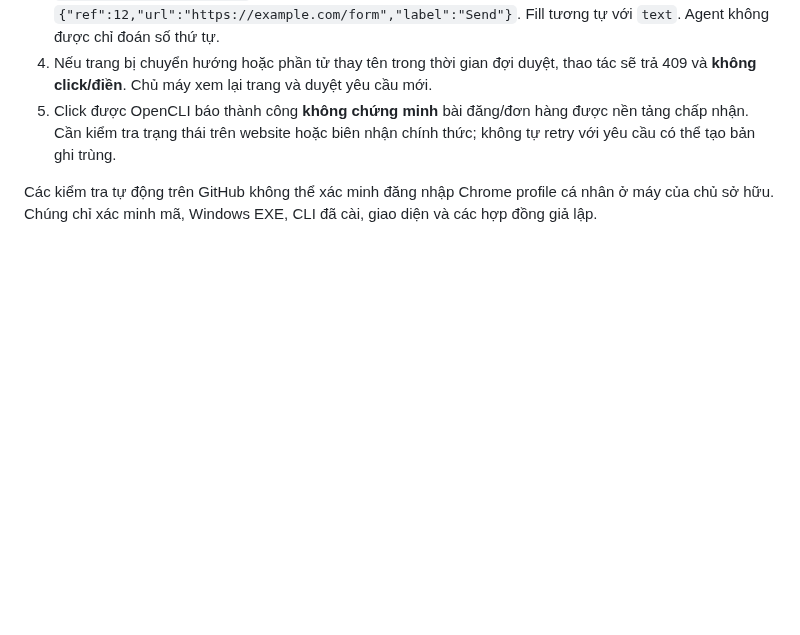
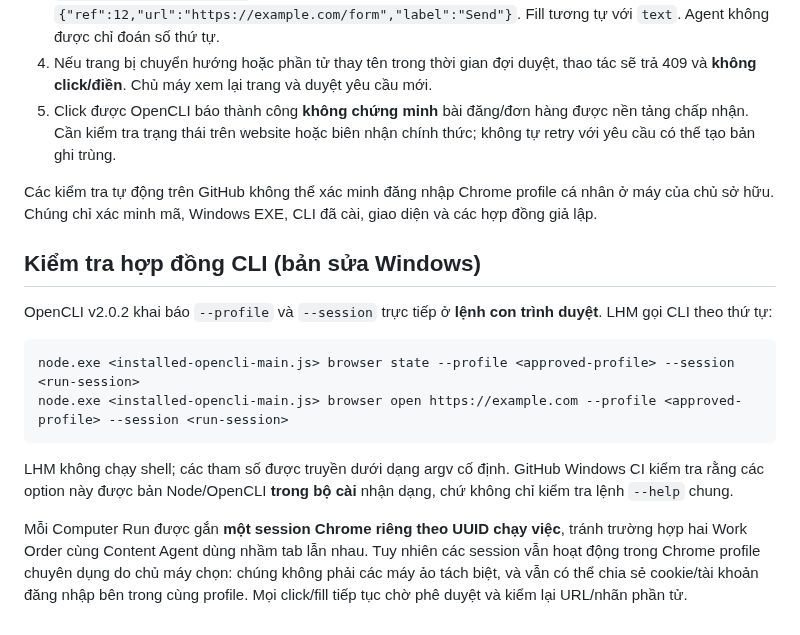
Before and after one commit to capquangfptminhlh/lhm-agent-ai, a Markdown page: docs/WINDOWS_OPENCLI_PILOT.md, the part around the change. GitHub-like rendering; blank space fills up the shorter version.

Commit message:
docs: verified OpenCLI v2.0.2 browser command option placement and per-Work Order Chrome session isolation

````diff
--- a/docs/WINDOWS_OPENCLI_PILOT.md
+++ b/docs/WINDOWS_OPENCLI_PILOT.md
@@ -90,3 +90,24 @@ network sniff, đọc cookie, chuyển tab người dùng, tải file, plugin in
 Các kiểm tra tự động trên GitHub không thể xác minh đăng nhập Chrome
 profile cá nhân ở máy của chủ sở hữu. Chúng chỉ xác minh mã, Windows EXE,
 CLI đã cài, giao diện và các hợp đồng giả lập.
+
+## Kiểm tra hợp đồng CLI (bản sửa Windows)
+
+OpenCLI v2.0.2 khai báo `--profile` và `--session` trực tiếp
+ở **lệnh con trình duyệt**. LHM gọi CLI theo thứ tự:
+
+```text
+node.exe <installed-opencli-main.js> browser state --profile <approved-profile> --session <run-session>
+node.exe <installed-opencli-main.js> browser open https://example.com --profile <approved-profile> --session <run-session>
+```
+
+LHM không chạy shell; các tham số được truyền dưới dạng argv cố định.
+GitHub Windows CI kiểm tra rằng các option này được bản Node/OpenCLI **trong
+bộ cài** nhận dạng, chứ không chỉ kiểm tra lệnh `--help` chung.
+
+Mỗi Computer Run được gắn **một session Chrome riêng theo UUID chạy việc**,
+tránh trường hợp hai Work Order cùng Content Agent dùng nhầm tab lẫn nhau.
+Tuy nhiên các session vẫn hoạt động trong Chrome profile chuyên dụng do
+chủ máy chọn: chúng không phải các máy ảo tách biệt, và vẫn có thể chia sẻ
+cookie/tài khoản đăng nhập bên trong cùng profile. Mọi click/fill tiếp tục
+chờ phê duyệt và kiểm lại URL/nhãn phần tử.
````
